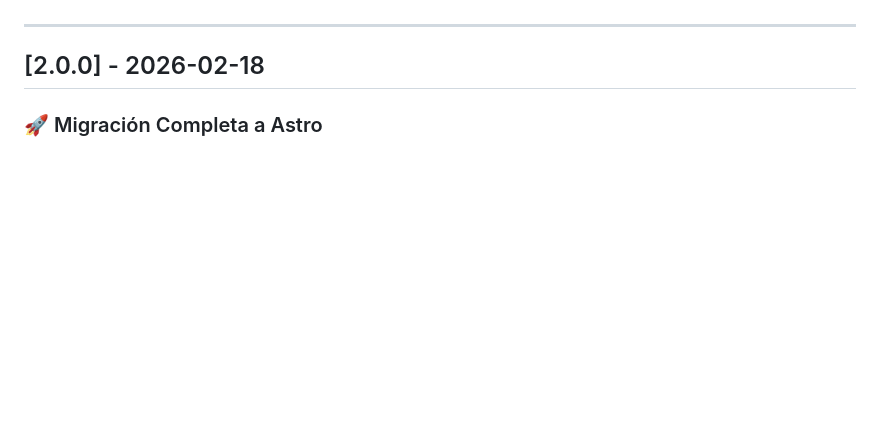
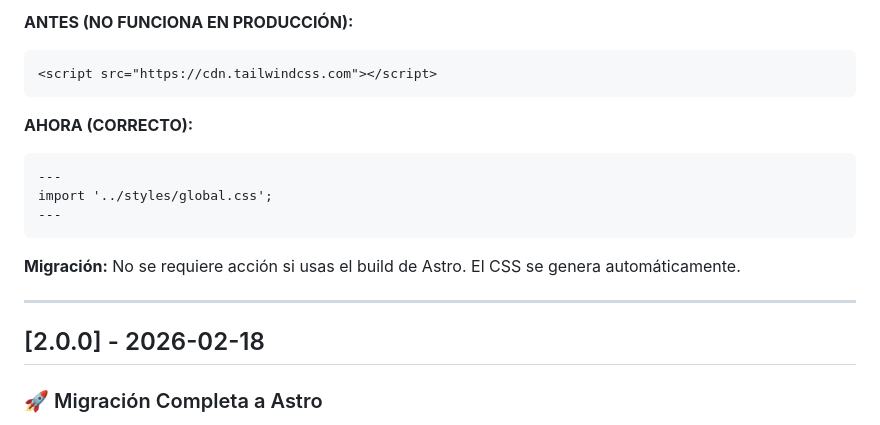
Before and after one commit to ctala/landing-es-la-hora-de-aprender, a Markdown page: CHANGELOG.md, the part around one of its changes. Drawn GitHub-style; blank space fills up the shorter version.

Commit message:
docs: Update CHANGELOG for v2.0.1 (Tailwind fix)

````diff
--- a/CHANGELOG.md
+++ b/CHANGELOG.md
@@ -4,3 +65,16 @@ Todos los cambios notables del proyecto se documentan aquí.
+**ANTES (NO FUNCIONA EN PRODUCCIÓN):**
+```html
+<script src="https://cdn.tailwindcss.com"></script>
+```
+
+**AHORA (CORRECTO):**
+```astro
+---
+import '../styles/global.css';
+---
+```
+
+**Migración:** No se requiere acción si usas el build de Astro. El CSS se genera automáticamente.
 
 ---
 
````
Also changed, not shown: other parts of CHANGELOG.md (+61 -0 lines).
